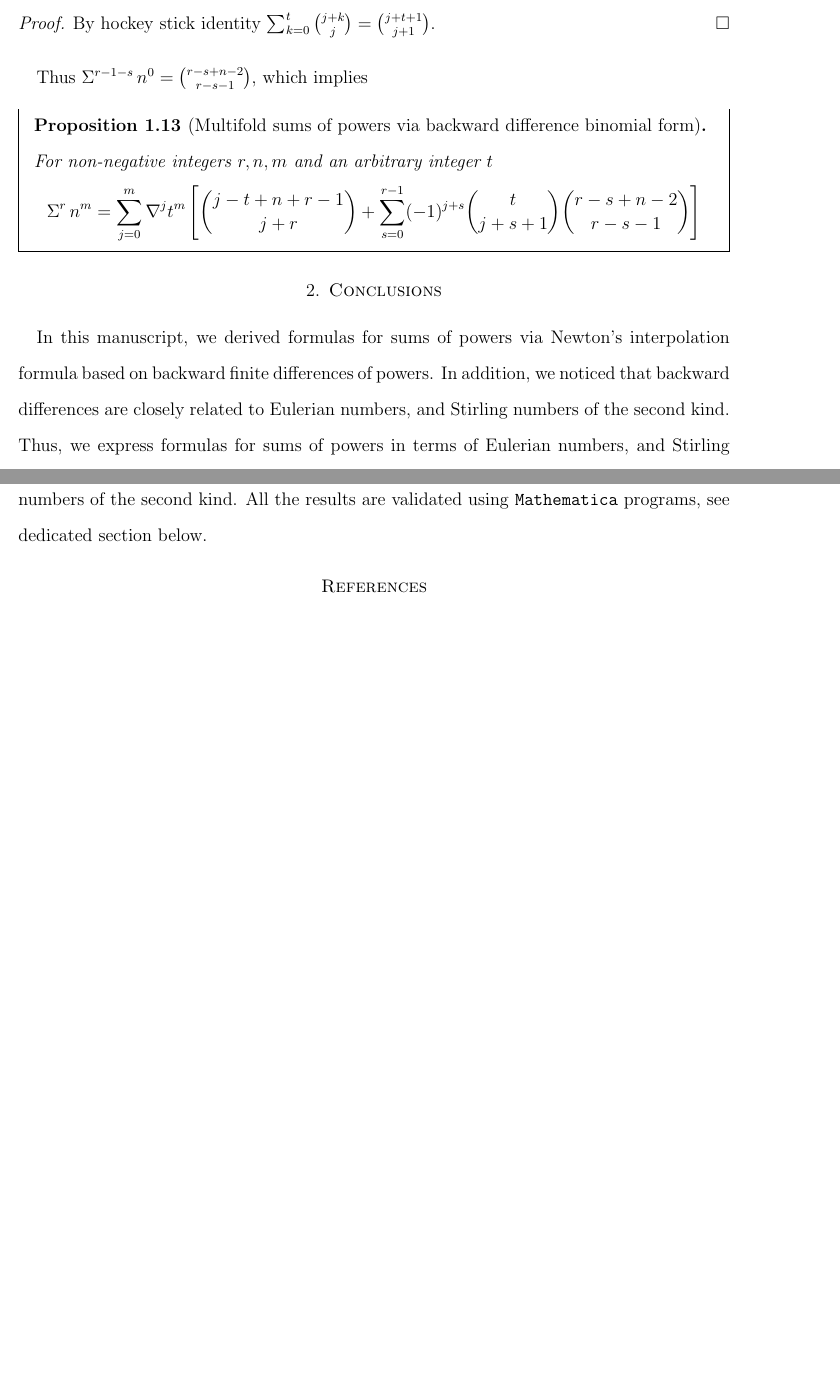
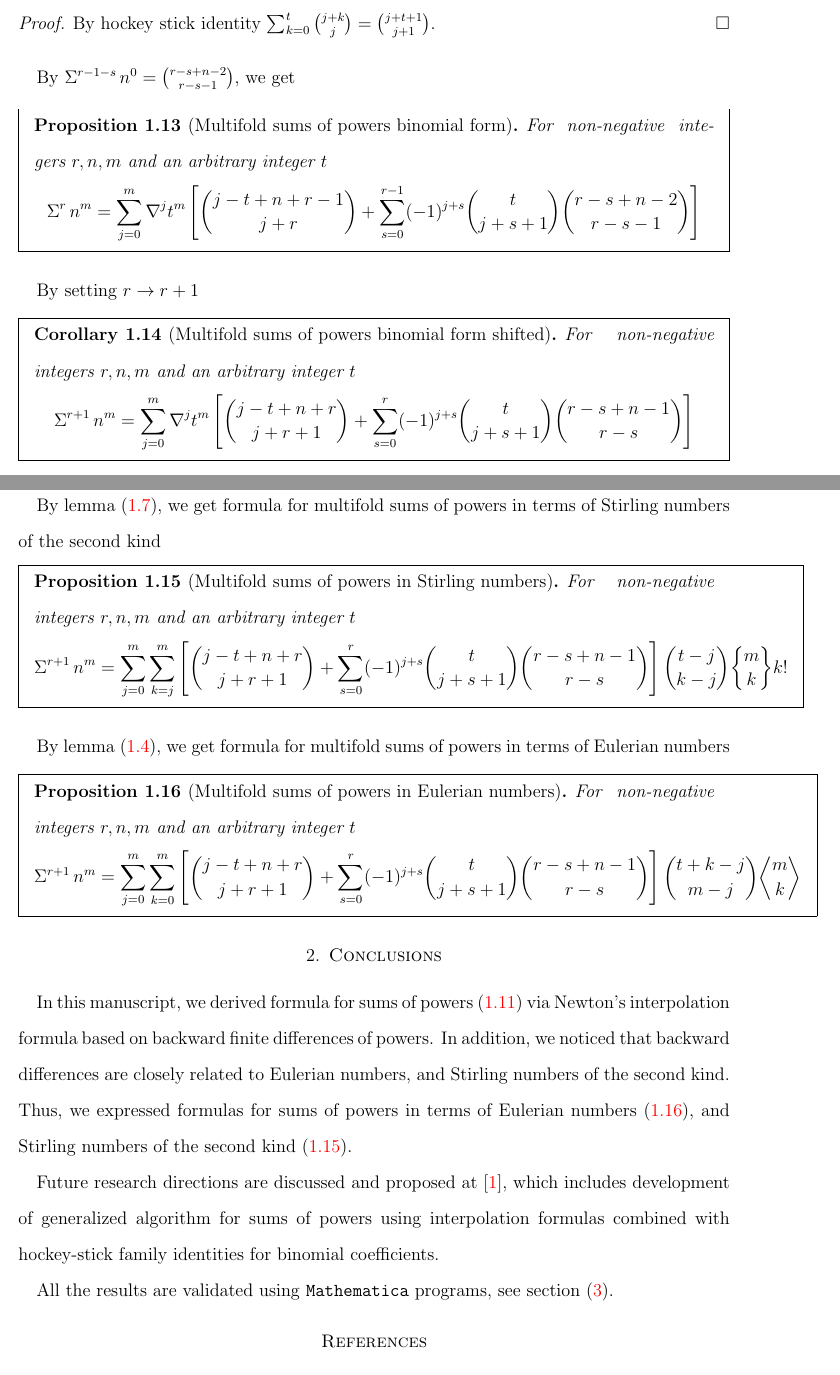
Before and after one commit to kolosovpetro/SumsOfPowersViaBackwardFiniteDifferencesAndNewtonFormula, a LaTeX paper (src/SumsOfPowersViaBackwardFiniteDifferencesAndNewtonFormula.tex, which reads src/sections/01_introduction.tex, src/sections/conclusions.tex): two parts of pages 6 and 7 of 9 before the commit and two parts of pages 6 and 7 of 10 after it, joined at a grey line, cut so that both start at the same text, the shorter picture padded with empty space. Compiled offline with pdfLaTeX.

Commit message:
update conclusions

```diff
--- a/src/sections/01_introduction.tex
+++ b/src/sections/01_introduction.tex
@@ -206,8 +208,8 @@ We may observe that
         By hockey stick identity $\sum_{k=0}^{t} \binom{j+k}{j} = \binom{j+t+1}{j+1}$.
     \end{proof}
 \end{proposition}
-Thus $\KnuthRFoldSum{r-1-s}{n}{0} = \binom{r-s+n-2}{r-s-1}$, which implies
-\begin{proposition} [Multifold sums of powers via backward difference binomial form]
+By $\KnuthRFoldSum{r-1-s}{n}{0} = \binom{r-s+n-2}{r-s-1}$, we get
+\begin{proposition} [Multifold sums of powers binomial form]
     \label{prop:multifold-sums-of-powers-via-backward-difference-binomial-form}
     \begin{mdframed}
         For non-negative integers $r,n,m$ and an arbitrary integer $t$
@@ -216,3 +218,36 @@ Thus $\KnuthRFoldSum{r-1-s}{n}{0} = \binom{r-s+n-2}{r-s-1}$, which implies
         \end{align*}
     \end{mdframed}
 \end{proposition}
+By setting $r \rightarrow r+1$
+\begin{corollary} [Multifold sums of powers binomial form shifted]
+    \begin{mdframed}
+        For non-negative integers $r,n,m$ and an arbitrary integer $t$
+        \begin{align*}
+            \KnuthRFoldSum{r+1}{n}{m} = \sum_{j=0}^{m} \nabla^{j} t^{m} \left[ \binom{j-t+n+r}{j+r+1} + \sum_{s=0}^{r} (-1)^{j+s} \binom{t}{j+s+1} \binom{r-s+n-1}{r-s} \right]
+        \end{align*}
+    \end{mdframed}
+\end{corollary}
+By lemma~\eqref{lem:backward-differences-in-stirling-numbers}, we get formula for multifold sums of powers
+in terms of Stirling numbers of the second kind
+\begin{proposition}[Multifold sums of powers in Stirling numbers]
+    \label{prop:multifold-sums-of-powers-in-stirling-numbers}
+    \begin{mdframed}
+        For non-negative integers $r,n,m$ and an arbitrary integer $t$
+        \begin{align*}
+            \KnuthRFoldSum{r+1}{n}{m}
+            = \sum_{j=0}^{m} \sum_{k=j}^{m} \left[ \binom{j-t+n+r}{j+r+1} + \sum_{s=0}^{r} (-1)^{j+s} \binom{t}{j+s+1} \binom{r-s+n-1}{r-s} \right] \binom{t-j}{k-j} \stirlingii{m}{k} k!
+        \end{align*}
+    \end{mdframed}
+\end{proposition}
+By lemma~\eqref{lem:backward-differences-in-eulerian-numbers}, we get formula for multifold sums of powers
+in terms of Eulerian numbers
+\begin{proposition}[Multifold sums of powers in Eulerian numbers]
+    \label{prop:multifold-sums-of-powers-in-eulerian-numbers}
+    \begin{mdframed}
+        For non-negative integers $r,n,m$ and an arbitrary integer $t$
+        \begin{align*}
+            \KnuthRFoldSum{r+1}{n}{m}
+            = \sum_{j=0}^{m} \sum_{k=0}^{m} \left[ \binom{j-t+n+r}{j+r+1} + \sum_{s=0}^{r} (-1)^{j+s} \binom{t}{j+s+1} \binom{r-s+n-1}{r-s} \right] \binom{t+k-j}{m-j} \eulerian{m}{k}
+        \end{align*}
+    \end{mdframed}
+\end{proposition}
--- a/src/sections/conclusions.tex
+++ b/src/sections/conclusions.tex
@@ -1,4 +1,12 @@
-In this manuscript, we derived formulas for sums of powers via Newton’s interpolation formula based on backward finite differences of powers.
+In this manuscript, we derived formula for sums of
+powers~\eqref{theorem:multifold-sums-of-powers-via-backward-difference}
+via Newton’s interpolation formula based on backward finite differences of powers.
 In addition, we noticed that backward differences are closely related to Eulerian numbers, and Stirling numbers of the second kind.
-Thus, we express formulas for sums of powers in terms of Eulerian numbers, and Stirling numbers of the second kind.
-All the results are validated using \texttt{Mathematica} programs, see dedicated section below.
+Thus, we expressed formulas for sums of powers in terms of Eulerian numbers~\eqref{prop:multifold-sums-of-powers-in-eulerian-numbers},
+and Stirling numbers of the second kind~\eqref{prop:multifold-sums-of-powers-in-stirling-numbers}.
+
+Future research directions are discussed and proposed at~\cite{kolosov_2025_18102534}, which includes
+development of generalized algorithm for sums of powers using interpolation formulas combined with
+hockey-stick family identities for binomial coefficients.
+
+All the results are validated using \texttt{Mathematica} programs, see section~\eqref{sec:mathematica-programs}.
```
Also changed, not shown: src/SumsOfPowersViaBackwardFiniteDifferencesAndNewtonFormula.tex (+2 -1 lines), CHANGELOG.md, out/SumsOfPowersViaBackwardFiniteDifferencesAndNewtonFormula.pdf, src/sections/01_introduction.tex (20 more changed lines).
